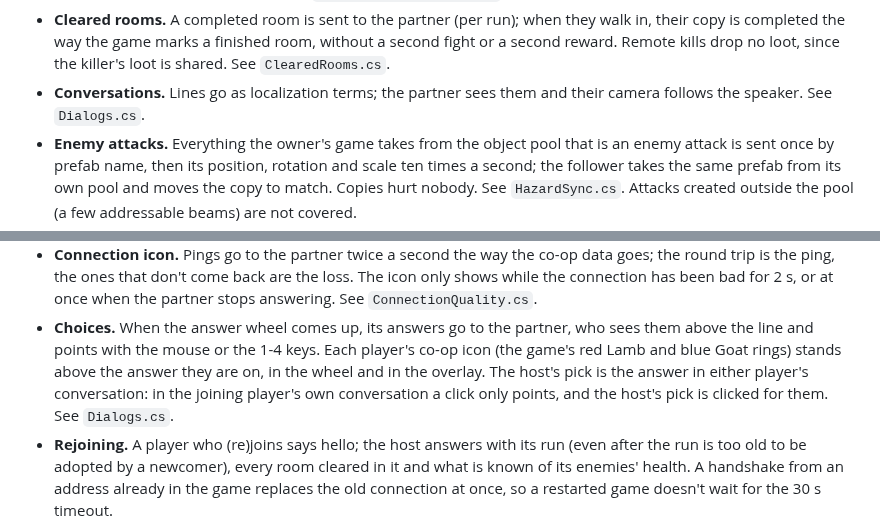
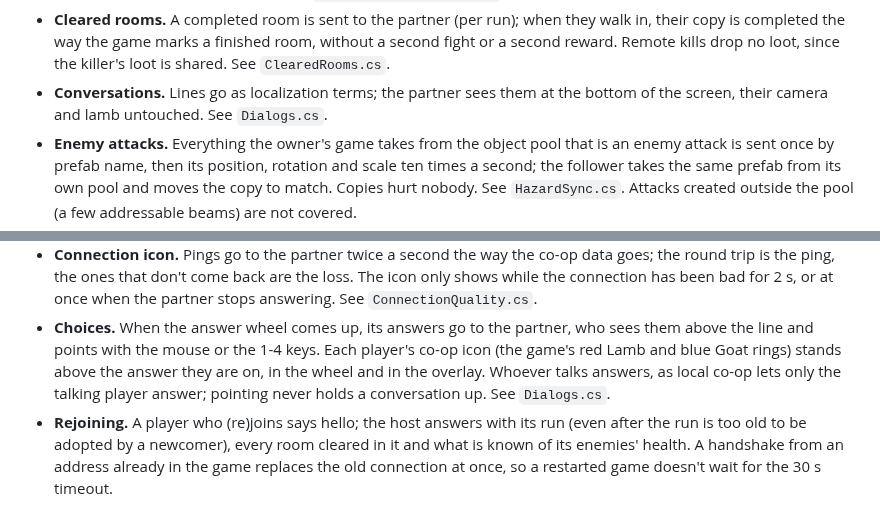
Before and after one commit to XDinka/cult_of_the_lamb_co-op_anything, a Markdown page: README.md, 2 parts joined by grey strips. Drawn GitHub-style; folded sections open.

```diff
--- a/README.md
+++ b/README.md
@@ -171,8 +174,8 @@ paths from environment variables (see the top of each).
 - **Cleared rooms.** A completed room is sent to the partner (per run); when they walk in, their
   copy is completed the way the game marks a finished room, without a second fight or a second
   reward. Remote kills drop no loot, since the killer's loot is shared. See `ClearedRooms.cs`.
-- **Conversations.** Lines go as localization terms; the partner sees them and their camera
-  follows the speaker. See `Dialogs.cs`.
+- **Conversations.** Lines go as localization terms; the partner sees them at the bottom of the
+  screen, their camera and lamb untouched. See `Dialogs.cs`.
 - **Enemy attacks.** Everything the owner's game takes from the object pool that is an enemy attack
   is sent once by prefab name, then its position, rotation and scale ten times a second; the follower
   takes the same prefab from its own pool and moves the copy to match. Copies hurt nobody. See
@@ -209,9 +212,9 @@ paths from environment variables (see the top of each).
   connection has been bad for 2 s, or at once when the partner stops answering. See `ConnectionQuality.cs`.
 - **Choices.** When the answer wheel comes up, its answers go to the partner, who sees them above
   the line and points with the mouse or the 1-4 keys. Each player's co-op icon (the game's red Lamb
-  and blue Goat rings) stands above the answer they are on, in the wheel and in the overlay. The
-  host's pick is the answer in either player's conversation: in the joining player's own
-  conversation a click only points, and the host's pick is clicked for them. See `Dialogs.cs`.
+  and blue Goat rings) stands above the answer they are on, in the wheel and in the overlay.
+  Whoever talks answers, as local co-op lets only the talking player answer; pointing never holds
+  a conversation up. See `Dialogs.cs`.
 - **Rejoining.** A player who (re)joins says hello; the host answers with its run (even after the
   run is too old to be adopted by a newcomer), every room cleared in it and what is known of its
   enemies' health. A handshake from an address already in the game replaces the old connection at
```
Also changed, not shown: other parts of README.md (+11 -8 lines), Media/readme/download.png, 12 other files.
